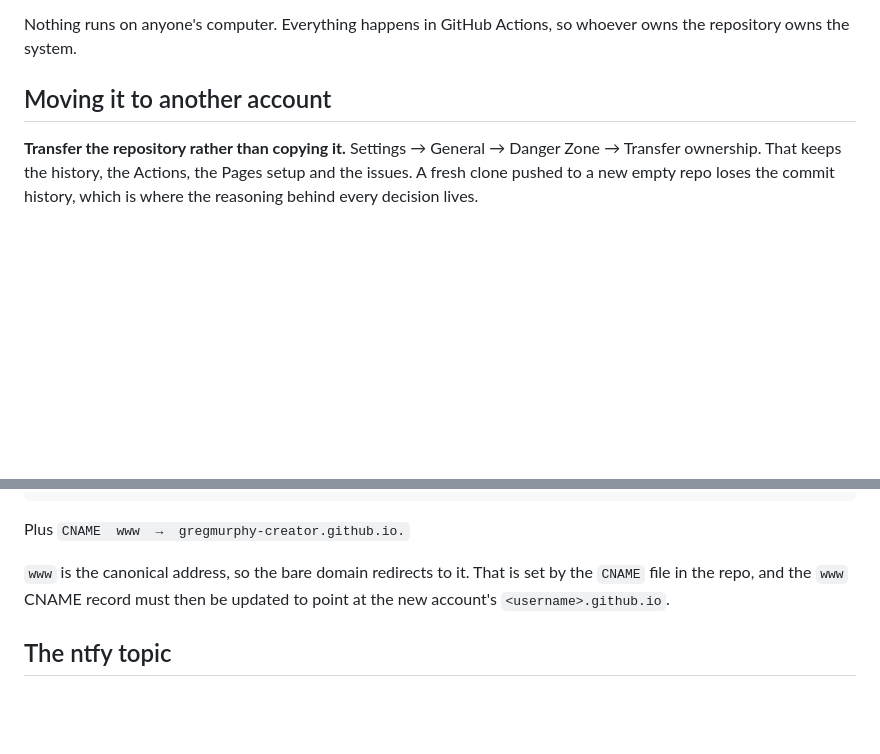
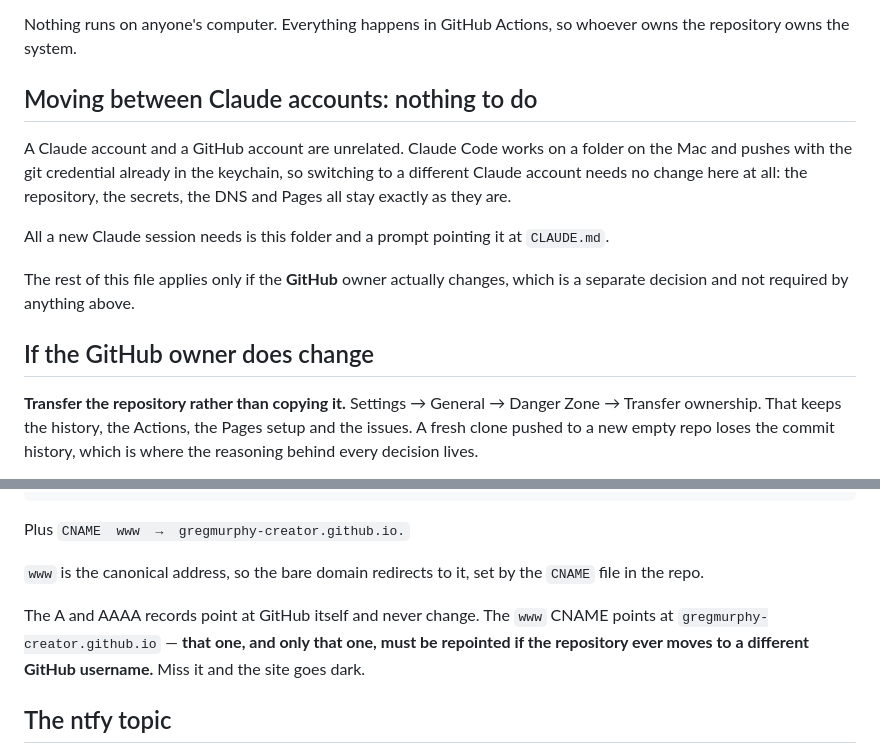
Before and after one commit to gregmurphy-creator/futsal-fixture-scraper, a Markdown page: HANDOVER.md, 2 parts joined by grey strips. GitHub-like rendering; blank space fills up the shorter version.

Commit message:
Say plainly that a Claude account change needs nothing here
The handover read as though moving to another Claude account meant moving the
GitHub repository too. It does not: the two are unrelated, Claude Code works
on a local folder and pushes with the credential already in the keychain, and
the repository, secrets, DNS and Pages all stay as they are.

The transfer steps are still here, now behind a heading saying they apply only
if the GitHub owner actually changes - a separate decision.

Also makes clear which DNS record breaks on a GitHub rename: the A and AAAA
records point at GitHub itself and never change, while the www CNAME names the
account and would have to be repointed.

Co-Authored-By: Claude Opus 5 <noreply@anthropic.com>

```diff
--- a/HANDOVER.md
+++ b/HANDOVER.md
@@ -18,7 +18,20 @@ the thing between accounts.
 Nothing runs on anyone's computer. Everything happens in GitHub Actions, so
 whoever owns the repository owns the system.
 
-## Moving it to another account
+## Moving between Claude accounts: nothing to do
+
+A Claude account and a GitHub account are unrelated. Claude Code works on a
+folder on the Mac and pushes with the git credential already in the keychain,
+so switching to a different Claude account needs no change here at all: the
+repository, the secrets, the DNS and Pages all stay exactly as they are.
+
+All a new Claude session needs is this folder and a prompt pointing it at
+`CLAUDE.md`.
+
+The rest of this file applies only if the **GitHub** owner actually changes,
+which is a separate decision and not required by anything above.
+
+## If the GitHub owner does change
 
 **Transfer the repository rather than copying it.** Settings → General →
 Danger Zone → Transfer ownership. That keeps the history, the Actions, the
@@ -58,9 +71,13 @@ AAAA  2606:50c0:8003::153
 
 Plus `CNAME  www  →  gregmurphy-creator.github.io.`
 
-`www` is the canonical address, so the bare domain redirects to it. That is
-set by the `CNAME` file in the repo, and the `www` CNAME record must then be
-updated to point at the new account's `<username>.github.io`.
+`www` is the canonical address, so the bare domain redirects to it, set by the
+`CNAME` file in the repo.
+
+The A and AAAA records point at GitHub itself and never change. The `www`
+CNAME points at `gregmurphy-creator.github.io` — **that one, and only that
+one, must be repointed if the repository ever moves to a different GitHub
+username.** Miss it and the site goes dark.
 
 ## The ntfy topic
 
```
